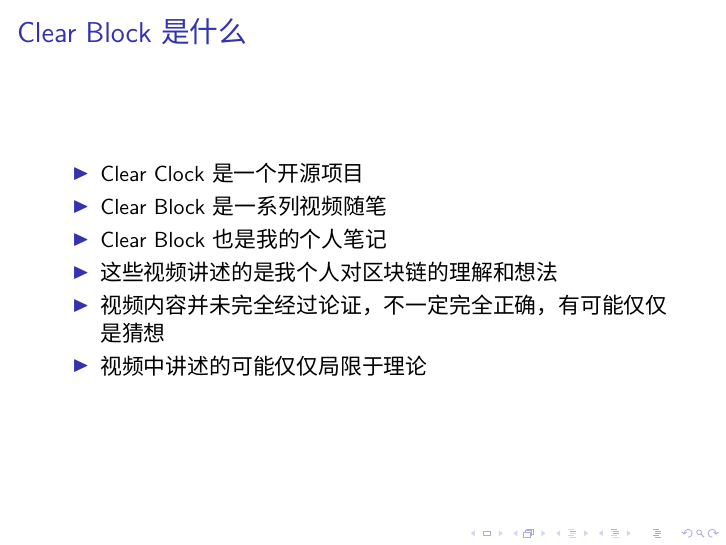
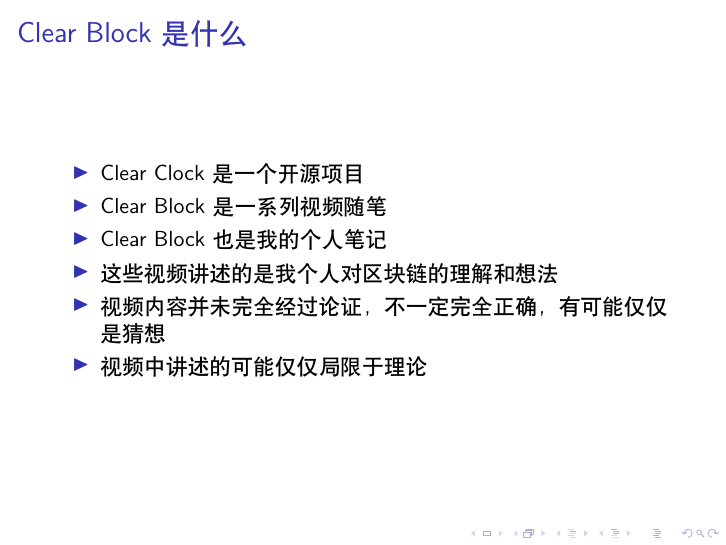
Before and after one commit to tiannian/clearblock, LaTeX slides (slide/ep0/ep0.tex): page 2 of 4. Compiled offline with XeLaTeX; a missing font is replaced by an installed copy or a similar font.

Commit message:
change to windows

```diff
--- a/slide/ep0/ep0.tex
+++ b/slide/ep0/ep0.tex
@@ -1,6 +1,6 @@
 \documentclass{beamer}
 
-\usepackage[UTF8,fontset=ubuntu]{ctex}
+\usepackage[UTF8,fontset=windows]{ctex}
 
 \title{Clear Block系列随笔 \\ Ep0 - 前言}
 \author{天念 \thanks{dtiannian@gmail.com, dtiannian@aliyun.com}}
```
Also changed, not shown: slide/ep0/ep0.pdf, 1 other file.
